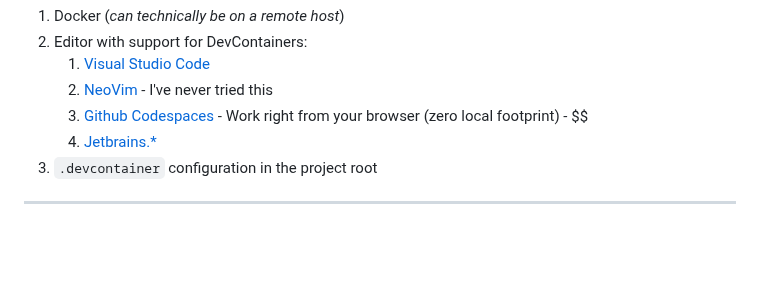
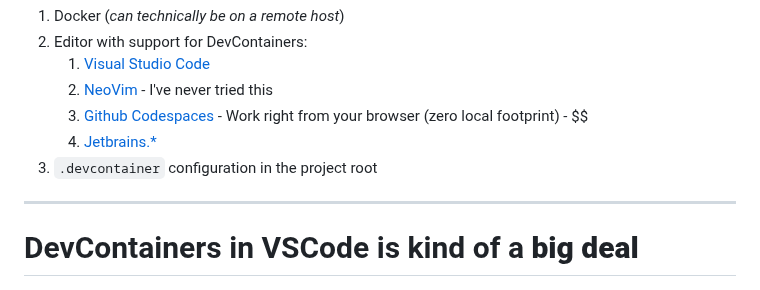
Before and after one commit to jclement/presentation-devcontainers, a Markdown page: devcontainers.md, the part around the change. Drawn GitHub-style; blank space fills up the shorter version.

```diff
--- a/devcontainers.md
+++ b/devcontainers.md
@@ -92,6 +92,7 @@ DevContainers make my life **much** better:
 
 ---
 
+# DevContainers in VSCode is kind of a **big deal**
 ![](vscode.png)
 
 ---
```
